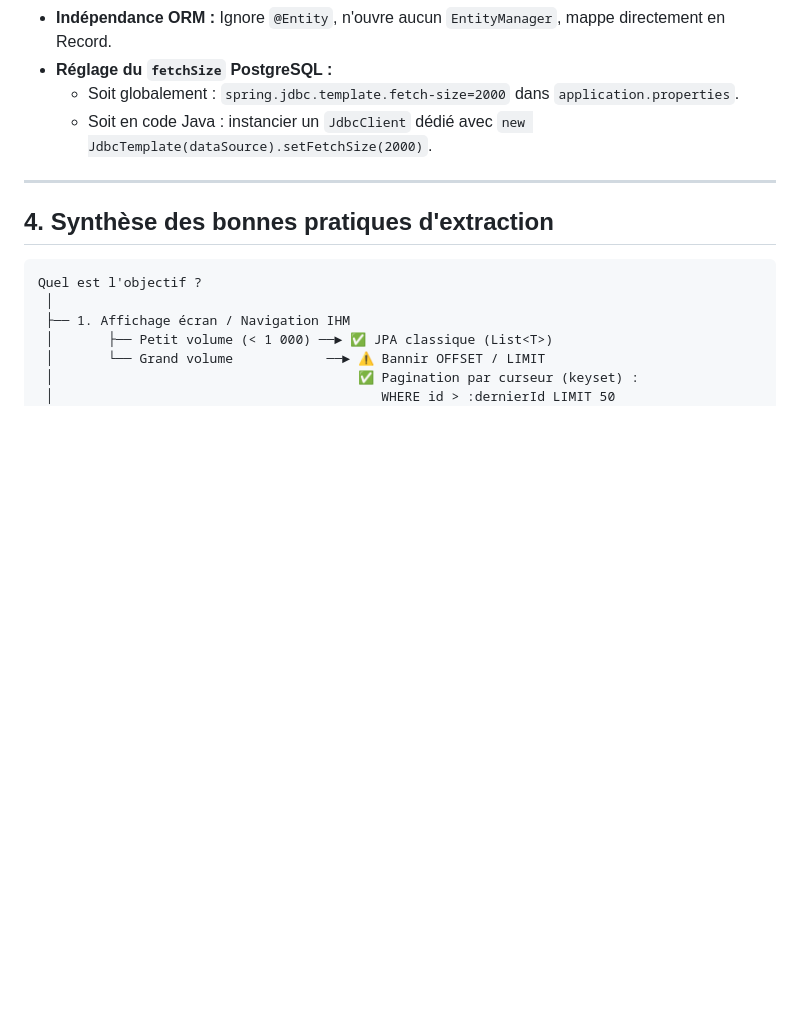
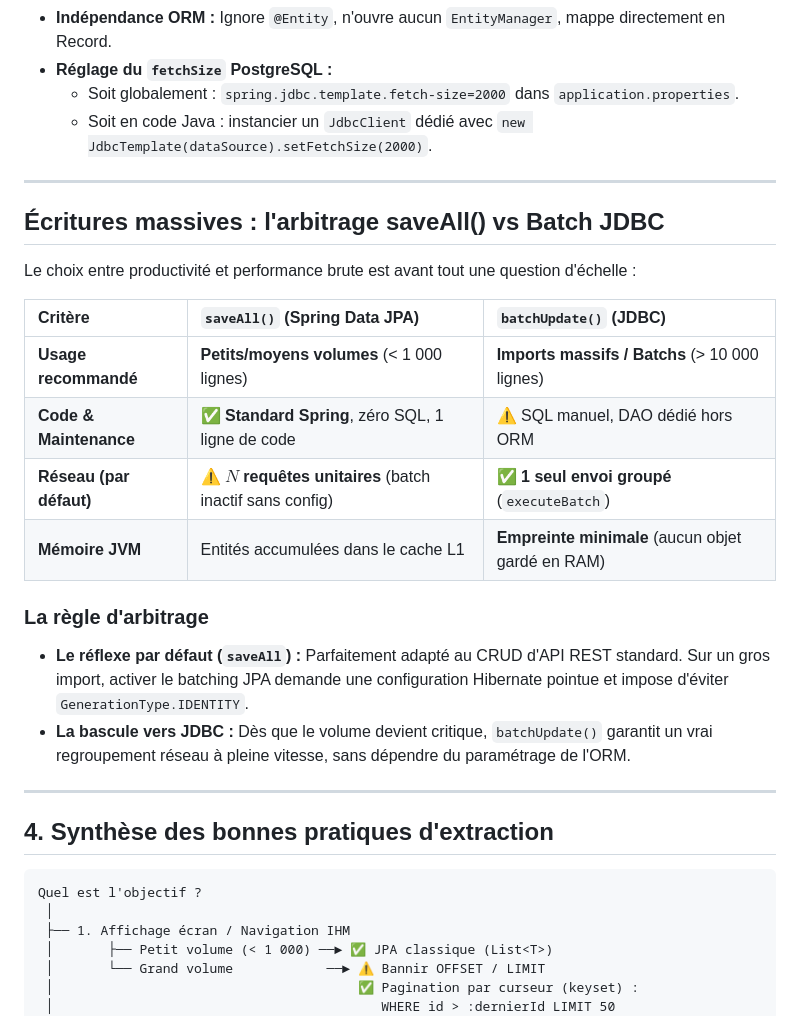
Before and after one commit to gaetan-varlet/formation-api-rest, a Markdown page: diapos/6.6.3 - benchmark sql.md, the part around the change. Drawn GitHub-style; blank space fills up the shorter version.

Commit message:
ajout diapo insert jdbc

````diff
--- a/diapos/6.6.3 - benchmark sql.md
+++ b/diapos/6.6.3 - benchmark sql.md
@@ -59,6 +59,24 @@ public void streamJdbc(OutputStream os) throws IOException {
 
 ----
 
+## Écritures massives : l'arbitrage saveAll() vs Batch JDBC
+
+Le choix entre productivité et performance brute est avant tout une question d'échelle :
+
+| Critère | `saveAll()` (Spring Data JPA) | `batchUpdate()` (JDBC) |
+| :--- | :--- | :--- |
+| **Usage recommandé** | **Petits/moyens volumes** (< 1 000 lignes) | **Imports massifs / Batchs** (> 10 000 lignes) |
+| **Code & Maintenance** | ✅ **Standard Spring**, zéro SQL, 1 ligne de code | ⚠️ SQL manuel, DAO dédié hors ORM |
+| **Réseau (par défaut)** | ⚠️ **$N$ requêtes unitaires** (batch inactif sans config) | ✅ **1 seul envoi groupé** (`executeBatch`) |
+| **Mémoire JVM** | Entités accumulées dans le cache L1 | **Empreinte minimale** (aucun objet gardé en RAM) |
+
+### La règle d'arbitrage
+
+- **Le réflexe par défaut (`saveAll`) :** Parfaitement adapté au CRUD d'API REST standard. Sur un gros import, activer le batching JPA demande une configuration Hibernate pointue et impose d'éviter `GenerationType.IDENTITY`.
+- **La bascule vers JDBC :** Dès que le volume devient critique, `batchUpdate()` garantit un vrai regroupement réseau à pleine vitesse, sans dépendre du paramétrage de l'ORM.
+
+----
+
 ## 4. Synthèse des bonnes pratiques d'extraction
 
 ```txt
````
